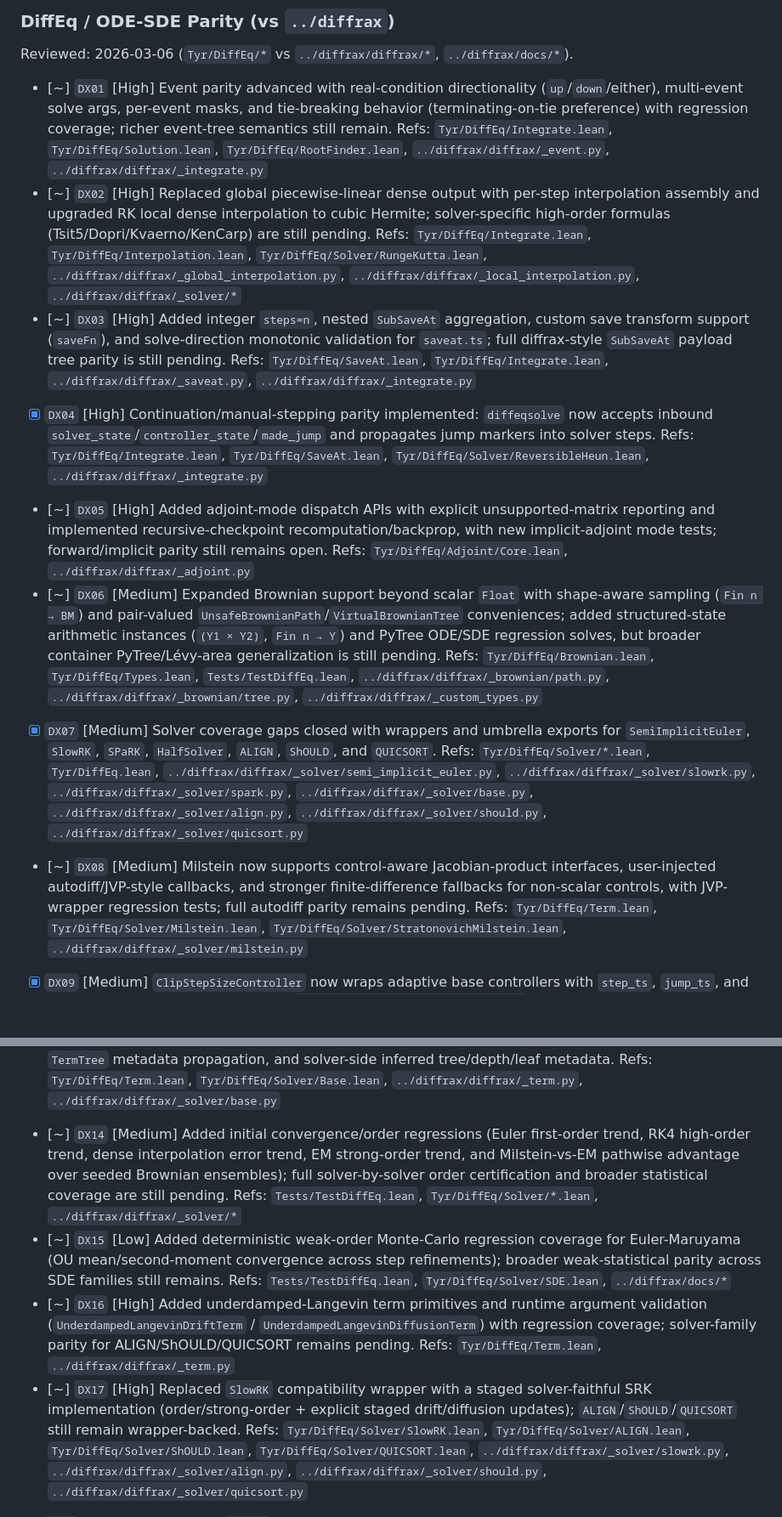
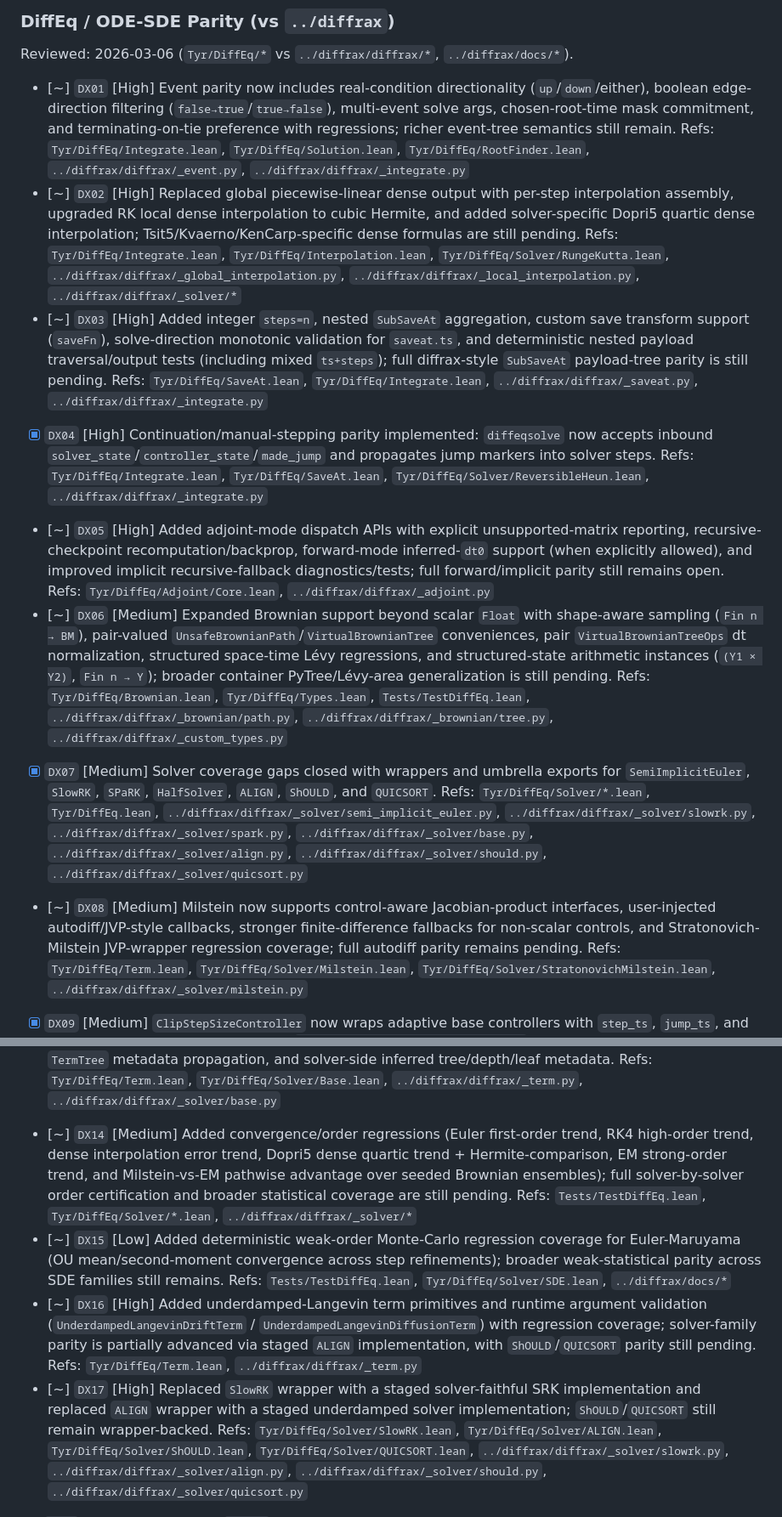
Before and after one commit to cpehle/tyr, a Markdown page: dev/issues.md, 2 parts joined by grey strips. Shown at 85% size. Drawn GitHub-style; blank space fills up the shorter version.

Commit message:
docs(diffeq): refresh parity status after parallel DX round

```diff
--- a/dev/issues.md
+++ b/dev/issues.md
@@ -211,21 +211,21 @@ Status: draft issue specs for planning only. These are experimental and do **not
 ### DiffEq / ODE-SDE Parity (vs `../diffrax`)
 Reviewed: 2026-03-06 (`Tyr/DiffEq/*` vs `../diffrax/diffrax/*`, `../diffrax/docs/*`).
 
-- [~] `DX01` [High] Event parity advanced with real-condition directionality (`up`/`down`/either), multi-event solve args, per-event masks, and tie-breaking behavior (terminating-on-tie preference) with regression coverage; richer event-tree semantics still remain.
+- [~] `DX01` [High] Event parity now includes real-condition directionality (`up`/`down`/either), boolean edge-direction filtering (`false→true`/`true→false`), multi-event solve args, chosen-root-time mask commitment, and terminating-on-tie preference with regressions; richer event-tree semantics still remain.
   Refs: `Tyr/DiffEq/Integrate.lean`, `Tyr/DiffEq/Solution.lean`, `Tyr/DiffEq/RootFinder.lean`, `../diffrax/diffrax/_event.py`, `../diffrax/diffrax/_integrate.py`
-- [~] `DX02` [High] Replaced global piecewise-linear dense output with per-step interpolation assembly and upgraded RK local dense interpolation to cubic Hermite; solver-specific high-order formulas (Tsit5/Dopri/Kvaerno/KenCarp) are still pending.
+- [~] `DX02` [High] Replaced global piecewise-linear dense output with per-step interpolation assembly, upgraded RK local dense interpolation to cubic Hermite, and added solver-specific Dopri5 quartic dense interpolation; Tsit5/Kvaerno/KenCarp-specific dense formulas are still pending.
   Refs: `Tyr/DiffEq/Integrate.lean`, `Tyr/DiffEq/Interpolation.lean`, `Tyr/DiffEq/Solver/RungeKutta.lean`, `../diffrax/diffrax/_global_interpolation.py`, `../diffrax/diffrax/_local_interpolation.py`, `../diffrax/diffrax/_solver/*`
-- [~] `DX03` [High] Added integer `steps=n`, nested `SubSaveAt` aggregation, custom save transform support (`saveFn`), and solve-direction monotonic validation for `saveat.ts`; full diffrax-style `SubSaveAt` payload tree parity is still pending.
+- [~] `DX03` [High] Added integer `steps=n`, nested `SubSaveAt` aggregation, custom save transform support (`saveFn`), solve-direction monotonic validation for `saveat.ts`, and deterministic nested payload traversal/output tests (including mixed `ts+steps`); full diffrax-style `SubSaveAt` payload-tree parity is still pending.
   Refs: `Tyr/DiffEq/SaveAt.lean`, `Tyr/DiffEq/Integrate.lean`, `../diffrax/diffrax/_saveat.py`, `../diffrax/diffrax/_integrate.py`
 - [x] `DX04` [High] Continuation/manual-stepping parity implemented: `diffeqsolve` now accepts inbound `solver_state`/`controller_state`/`made_jump` and propagates jump markers into solver steps.
   Refs: `Tyr/DiffEq/Integrate.lean`, `Tyr/DiffEq/SaveAt.lean`, `Tyr/DiffEq/Solver/ReversibleHeun.lean`, `../diffrax/diffrax/_integrate.py`
-- [~] `DX05` [High] Added adjoint-mode dispatch APIs with explicit unsupported-matrix reporting and implemented recursive-checkpoint recomputation/backprop, with new implicit-adjoint mode tests; forward/implicit parity still remains open.
+- [~] `DX05` [High] Added adjoint-mode dispatch APIs with explicit unsupported-matrix reporting, recursive-checkpoint recomputation/backprop, forward-mode inferred-`dt0` support (when explicitly allowed), and improved implicit recursive-fallback diagnostics/tests; full forward/implicit parity still remains open.
   Refs: `Tyr/DiffEq/Adjoint/Core.lean`, `../diffrax/diffrax/_adjoint.py`
-- [~] `DX06` [Medium] Expanded Brownian support beyond scalar `Float` with shape-aware sampling (`Fin n → BM`) and pair-valued `UnsafeBrownianPath`/`VirtualBrownianTree` conveniences; added structured-state arithmetic instances (`(Y1 × Y2)`, `Fin n → Y`) and PyTree ODE/SDE regression solves, but broader container PyTree/Lévy-area generalization is still pending.
+- [~] `DX06` [Medium] Expanded Brownian support beyond scalar `Float` with shape-aware sampling (`Fin n → BM`), pair-valued `UnsafeBrownianPath`/`VirtualBrownianTree` conveniences, pair `VirtualBrownianTreeOps` dt normalization, structured space-time Lévy regressions, and structured-state arithmetic instances (`(Y1 × Y2)`, `Fin n → Y`); broader container PyTree/Lévy-area generalization is still pending.
   Refs: `Tyr/DiffEq/Brownian.lean`, `Tyr/DiffEq/Types.lean`, `Tests/TestDiffEq.lean`, `../diffrax/diffrax/_brownian/path.py`, `../diffrax/diffrax/_brownian/tree.py`, `../diffrax/diffrax/_custom_types.py`
 - [x] `DX07` [Medium] Solver coverage gaps closed with wrappers and umbrella exports for `SemiImplicitEuler`, `SlowRK`, `SPaRK`, `HalfSolver`, `ALIGN`, `ShOULD`, and `QUICSORT`.
   Refs: `Tyr/DiffEq/Solver/*.lean`, `Tyr/DiffEq.lean`, `../diffrax/diffrax/_solver/semi_implicit_euler.py`, `../diffrax/diffrax/_solver/slowrk.py`, `../diffrax/diffrax/_solver/spark.py`, `../diffrax/diffrax/_solver/base.py`, `../diffrax/diffrax/_solver/align.py`, `../diffrax/diffrax/_solver/should.py`, `../diffrax/diffrax/_solver/quicsort.py`
-- [~] `DX08` [Medium] Milstein now supports control-aware Jacobian-product interfaces, user-injected autodiff/JVP-style callbacks, and stronger finite-difference fallbacks for non-scalar controls, with JVP-wrapper regression tests; full autodiff parity remains pending.
+- [~] `DX08` [Medium] Milstein now supports control-aware Jacobian-product interfaces, user-injected autodiff/JVP-style callbacks, stronger finite-difference fallbacks for non-scalar controls, and Stratonovich-Milstein JVP-wrapper regression coverage; full autodiff parity remains pending.
   Refs: `Tyr/DiffEq/Term.lean`, `Tyr/DiffEq/Solver/Milstein.lean`, `Tyr/DiffEq/Solver/StratonovichMilstein.lean`, `../diffrax/diffrax/_solver/milstein.py`
 - [x] `DX09` [Medium] `ClipStepSizeController` now wraps adaptive base controllers with `step_ts`, `jump_ts`, and rejected-step replay handling.
   Refs: `Tyr/DiffEq/StepSizeController.lean`, `../diffrax/diffrax/_step_size_controller/clip.py`
@@ -237,13 +237,13 @@ Reviewed: 2026-03-06 (`Tyr/DiffEq/*` vs `../diffrax/diffrax/*`, `../diffrax/docs
   Refs: `Tyr/DiffEq/Integrate.lean`, `Tyr/DiffEq/Solution.lean`, `../diffrax/diffrax/_integrate.py`, `../diffrax/diffrax/_solution.py`
 - [x] `DX13` [Low] Added recursive PyTree term-structure parity via native product-term (`T1 × T2`) support, `TermTree` metadata propagation, and solver-side inferred tree/depth/leaf metadata.
   Refs: `Tyr/DiffEq/Term.lean`, `Tyr/DiffEq/Solver/Base.lean`, `../diffrax/diffrax/_term.py`, `../diffrax/diffrax/_solver/base.py`
-- [~] `DX14` [Medium] Added initial convergence/order regressions (Euler first-order trend, RK4 high-order trend, dense interpolation error trend, EM strong-order trend, and Milstein-vs-EM pathwise advantage over seeded Brownian ensembles); full solver-by-solver order certification and broader statistical coverage are still pending.
+- [~] `DX14` [Medium] Added convergence/order regressions (Euler first-order trend, RK4 high-order trend, dense interpolation error trend, Dopri5 dense quartic trend + Hermite-comparison, EM strong-order trend, and Milstein-vs-EM pathwise advantage over seeded Brownian ensembles); full solver-by-solver order certification and broader statistical coverage are still pending.
   Refs: `Tests/TestDiffEq.lean`, `Tyr/DiffEq/Solver/*.lean`, `../diffrax/diffrax/_solver/*`
 - [~] `DX15` [Low] Added deterministic weak-order Monte-Carlo regression coverage for Euler-Maruyama (OU mean/second-moment convergence across step refinements); broader weak-statistical parity across SDE families still remains.
   Refs: `Tests/TestDiffEq.lean`, `Tyr/DiffEq/Solver/SDE.lean`, `../diffrax/docs/*`
-- [~] `DX16` [High] Added underdamped-Langevin term primitives and runtime argument validation (`UnderdampedLangevinDriftTerm` / `UnderdampedLangevinDiffusionTerm`) with regression coverage; solver-family parity for ALIGN/ShOULD/QUICSORT remains pending.
+- [~] `DX16` [High] Added underdamped-Langevin term primitives and runtime argument validation (`UnderdampedLangevinDriftTerm` / `UnderdampedLangevinDiffusionTerm`) with regression coverage; solver-family parity is partially advanced via staged `ALIGN` implementation, with `ShOULD`/`QUICSORT` parity still pending.
   Refs: `Tyr/DiffEq/Term.lean`, `../diffrax/diffrax/_term.py`
-- [~] `DX17` [High] Replaced `SlowRK` compatibility wrapper with a staged solver-faithful SRK implementation (order/strong-order + explicit staged drift/diffusion updates); `ALIGN`/`ShOULD`/`QUICSORT` still remain wrapper-backed.
+- [~] `DX17` [High] Replaced `SlowRK` wrapper with a staged solver-faithful SRK implementation and replaced `ALIGN` wrapper with a staged underdamped solver implementation; `ShOULD`/`QUICSORT` still remain wrapper-backed.
   Refs: `Tyr/DiffEq/Solver/SlowRK.lean`, `Tyr/DiffEq/Solver/ALIGN.lean`, `Tyr/DiffEq/Solver/ShOULD.lean`, `Tyr/DiffEq/Solver/QUICSORT.lean`, `../diffrax/diffrax/_solver/slowrk.py`, `../diffrax/diffrax/_solver/align.py`, `../diffrax/diffrax/_solver/should.py`, `../diffrax/diffrax/_solver/quicsort.py`
 - [x] `DX18` [Medium] Hardened `StepTo` contract parity with solve-direction strict monotonicity plus endpoint checks (`t0 == ts[0]`, `t1 == ts[-1]`) and reverse/failure regression tests.
   Refs: `Tyr/DiffEq/StepSizeController.lean`, `Tyr/DiffEq/Integrate.lean`, `Tests/TestDiffEq.lean`, `../diffrax/diffrax/_step_size_controller/constant.py`
```
